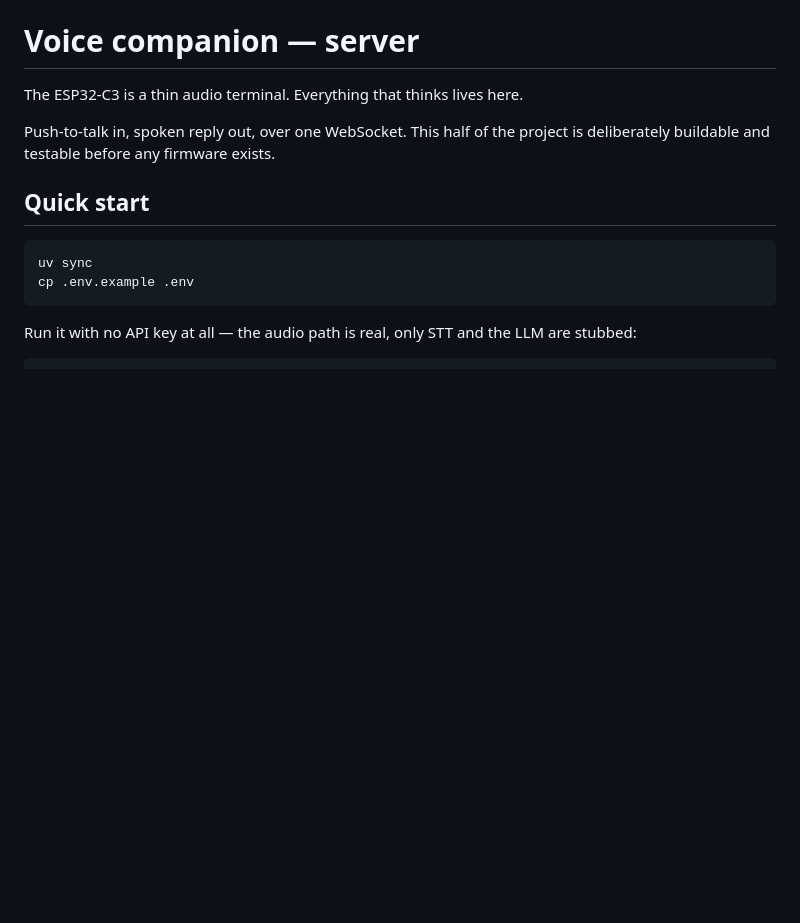
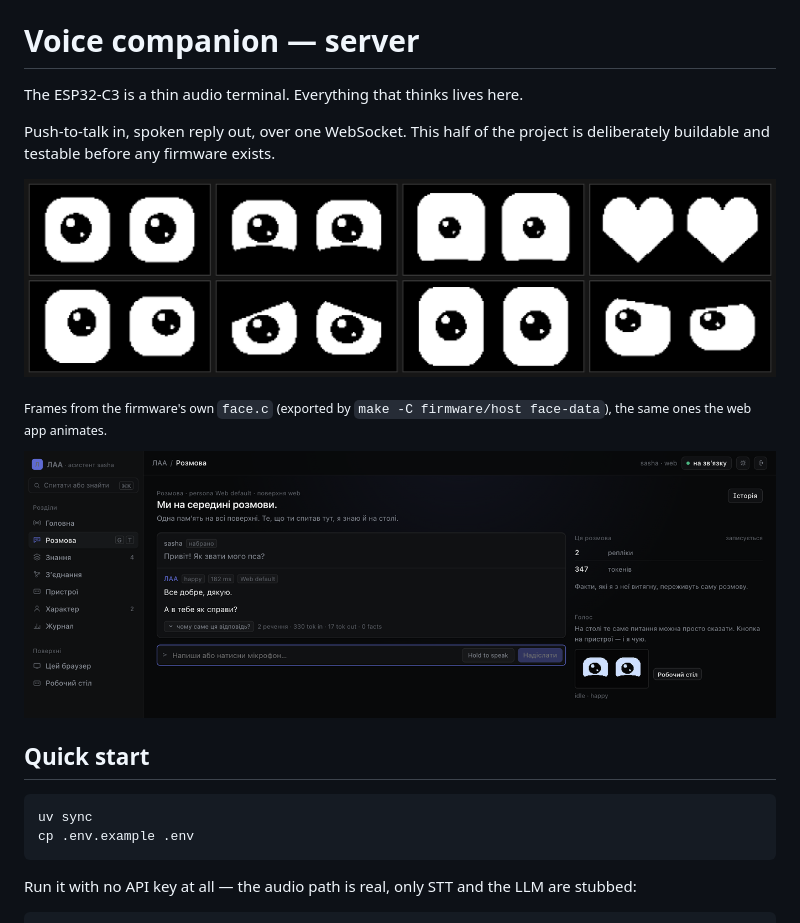
Before and after one commit to bilskyi/bit-esp32, a Markdown page: README.md, the part around one of its changes. Rendered like a GitHub page; pictures changed too: docs/img/faces.png (added), docs/img/web-talk.png (added); blank space fills up the shorter version.

```diff
--- a/README.md
+++ b/README.md
@@ -4,6 +4,13 @@ The ESP32-C3 is a thin audio terminal. Everything that thinks lives here.
 
 Push-to-talk in, spoken reply out, over one WebSocket. This half of the project
 is deliberately buildable and testable before any firmware exists.
+
+![The device's eyes: idle neutral, happy, excited, love, curious, sad; listening; thinking](docs/img/faces.png)
+
+<sub>Frames from the firmware's own `face.c` (exported by
+`make -C firmware/host face-data`), the same ones the web app animates.</sub>
+
+![The web app's chat: a reply with its emotion, latency and persona, and the live device face](docs/img/web-talk.png)
 
 ## Quick start
 
```
Also changed, not shown: other parts of README.md (+9 -0 lines), docs/img/web-home.png (added), docs/img/web-know.png (added), docs/img/web-pers.png (added).
